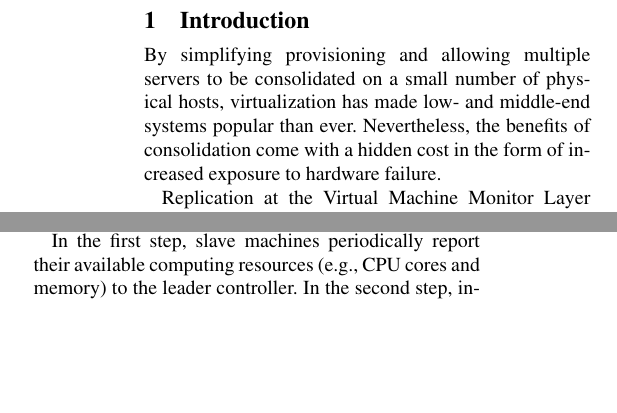
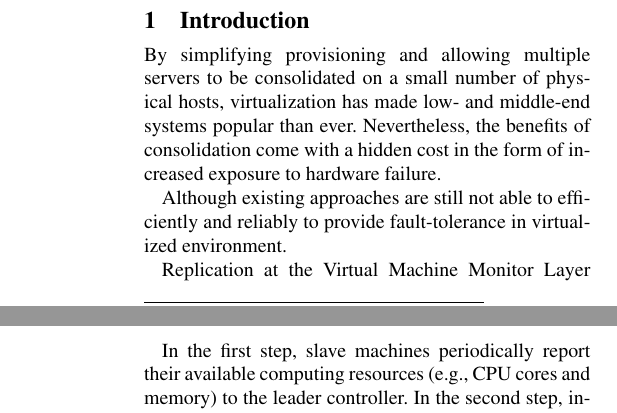
Before and after one commit to yining0417/CloudCom, a LaTeX paper (paper.tex, which reads intro.tex): two parts of the columns of pages 1 and 2 of 5 before the commit and two parts of the columns of pages 1 and 3 of 5 after it, joined at a grey line, cut so that both start at the same text, the shorter picture padded with empty space. Compiled offline with pdfLaTeX; a LaTeX package or settings file that is missing is left out.

Commit message:
Update intro.tex

```diff
--- a/intro.tex
+++ b/intro.tex
@@ -1,10 +1,14 @@
 \section{Introduction} \label{sec:intro}
 
-% P1: virtualization is good and desire for fault tolerance in virtualized environment is pervasive.
+% P1: virtualization is good
 By simplifying provisioning and allowing multiple servers to be consolidated on a
 small number of physical hosts, virtualization has made low- and middle-end systems
 popular than ever. Nevertheless, the benefits of consolidation come with a hidden cost
 in the form of increased exposure to hardware failure.
+
+% P2: existing approaches
+Although existing approaches are still not able to efficiently and reliably to provide fault-tolerance
+in virtualized environment.
 
 % P2: primary-backup based replication of virtual machines is an attractive technique
 % to ensure fault tolerance in virtualized environments
```
Also changed, not shown: intro.tex (8 more changed lines).
